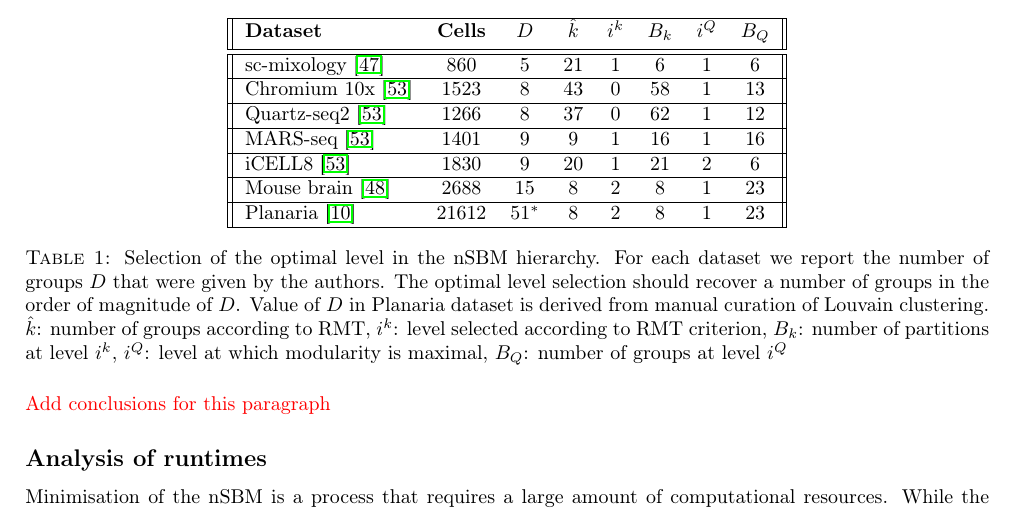
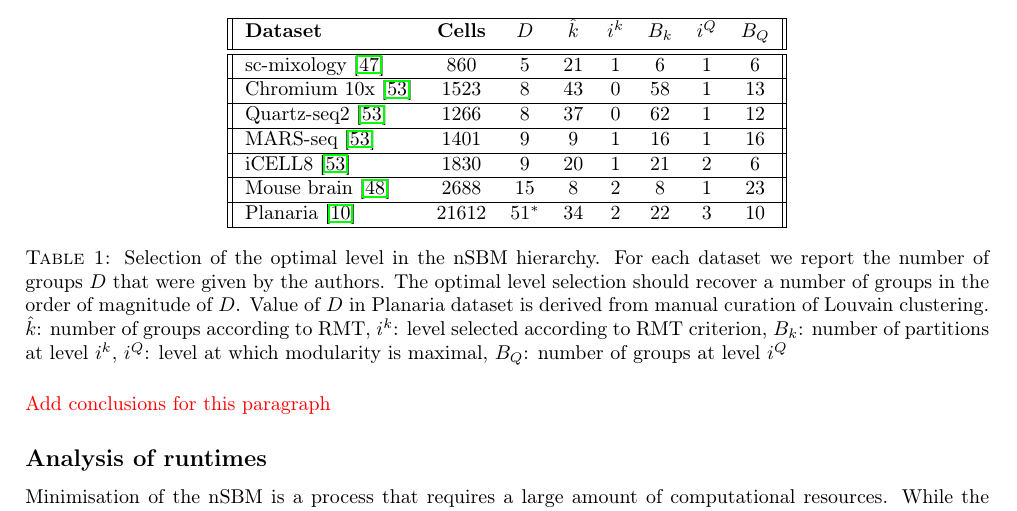
Before and after one commit to dawe/schist-paper, a LaTeX document (manuscript.tex): part of page 9 of 13, cut so that both start at the same text. Compiled offline with pdfLaTeX.

Commit message:
RMT for Planaria

```diff
--- a/manuscript.tex
+++ b/manuscript.tex
@@ -259,7 +259,7 @@ Where $Q_x$ is modularity at level $x$. We tabulated values arising from both th
  \hline
  Mouse brain \cite{Gracia_Villacampa_2020} & 2688 & 15  & 8 & 2 & 8 & 1 & 23 \\
  \hline
- Planaria \cite{plass_2018} & 21612 & $51^\ast$ & 8 & 2 & 8 & 1 & 23 \\
+ Planaria \cite{plass_2018} & 21612 & $51^\ast$ & 34 & 2 & 22 & 3 & 10 \\
  \hline
 \end{tabular}
 \caption{Selection of the optimal level in the nSBM hierarchy. For each dataset we report the number of groups $D$ that were given by the authors. The optimal level selection should recover a number of groups in the order of magnitude of $D$. Value of $D$ in Planaria dataset is derived from manual curation of Louvain clustering. $\hat{k}$:  number of groups according to RMT, $i^k$: level selected according to RMT criterion, $B_k$: number of partitions at level $i^k$, $i^Q$: level at which modularity is maximal, $B_Q$: number of groups at level $i^Q$}
```
Also changed, not shown: 2 other files.
